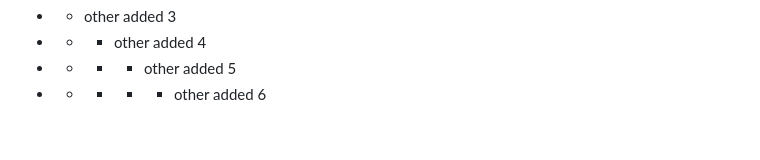
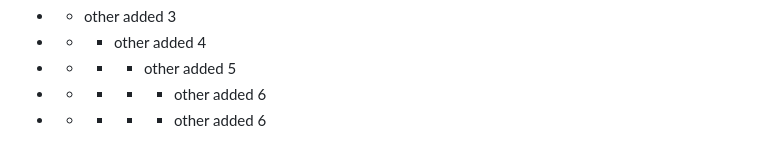
Before and after one commit to wagner-tanaka/quickflashcards-api, a Markdown page: README.md, the part around the change. GitHub-like rendering.

Commit message:
jenkin-test-test

```diff
--- a/README.md
+++ b/README.md
@@ -426,3 +426,5 @@ http://localhost/documentation
 - - - other added 4
 - - - - other added 5
 - - - - - other added 6
+
+- - - - - other added 6
```
